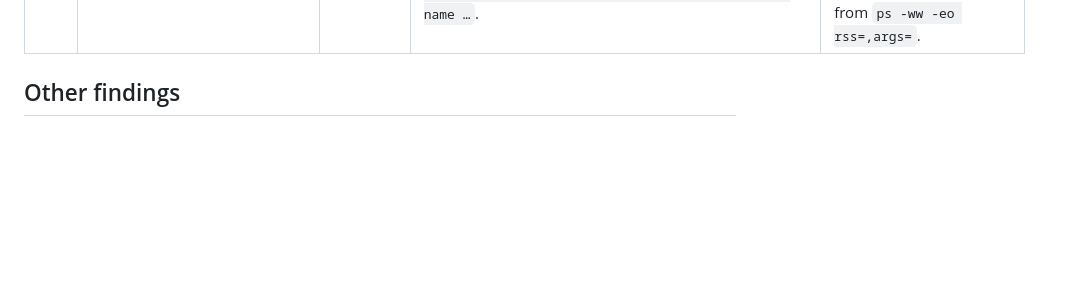
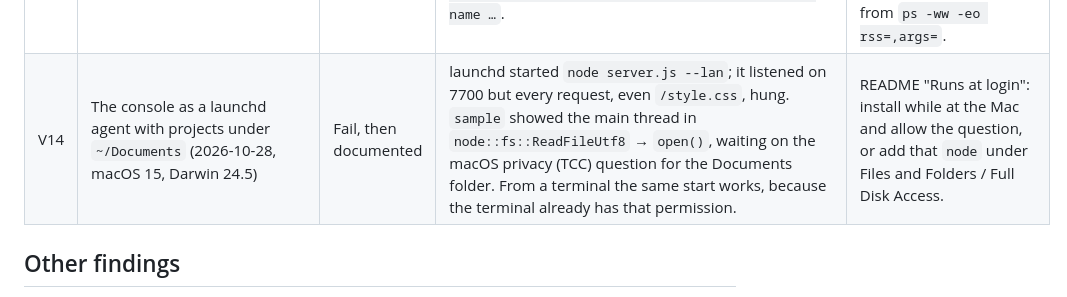
Before and after one commit to 0x0603/claude-team-ui, a Markdown page: docs/verify.md, the part around the change. Rendered like a GitHub page; blank space fills up the shorter version.

```diff
--- a/docs/verify.md
+++ b/docs/verify.md
@@ -18,6 +18,7 @@ Sandbox: a throwaway git repo in a temp directory; one cartridge started with `-
 | V11 | The assistant on `claude -p` (2026-10-27) | Pass | The prompt on stdin with `--session-id <uuid>`; a second call with `--resume <id>` answered from the first turn ("Pineapple"). `--output-format stream-json --verbose --include-partial-messages` gives `content_block_delta` text, an `assistant` event per tool call, a `rate_limit_event` (`rateLimitType`, `utilization`, `resetsAt`) and a `result` with `session_id` and `total_cost_usd`. `--allowedTools "Bash(echo:*)" Read` ran `echo` with no prompt (haiku, 3.8 s). `--setting-sources project` ran no user hooks; without it, SessionStart hooks of user plugins ran on resume and pushed their text into the session. | Stdin prompt, one session per chat resumed per message, project settings only, a read-only allowlist. |
 | V12 | The lead's transcript as a chat (2026-10-27, read from a real review cartridge's files) | Pass | Conversation records start with `{"parentUuid"` and carry `type` user/assistant, `timestamp`, `uuid`, `isSidechain`; request blobs and snapshots start with `{"type":"…"}`. A prompt the console pasted arrives as one user record wrapped in `<pasted_content id="…">…</pasted_content>` (`promptSource: typed`). Teammate messages arrive as user records "Another Claude session sent a message:\n<teammate-message …>"; idle notices are JSON inside. Each assistant record holds one content block (`text`, `thinking` or `tool_use`); tool results come back as user records with `tool_result` blocks. The lead's file carries an `agent-name` record with the `--name` the console gave it; teammates carry their own names. 2.8 MB parsed in 8 ms. | One file per lead found by name, read from a byte cursor; wrappers stripped; tool calls folded per stretch. |
 | V13 | Claude processes in `ps` (2026-10-28, a running review cartridge on this Mac) | Pass | `ps -eo rss=,comm=` showed leads as `claude` (300 to 590 MB RSS) and tmux teammates as `/Users/<me>/.local/share/claude/versions/2.1.311` (270 to 320 MB), started with `--agent-id <name>@session-<id> --agent-name <name> --team-name …`. | The memory line matches `claude`, `…/claude/versions/<v>`, and a `claude` script run by node or a shell (npm installs, the test fake), from `ps -ww -eo rss=,args=`. |
+| V14 | The console as a launchd agent with projects under `~/Documents` (2026-10-28, macOS 15, Darwin 24.5) | Fail, then documented | launchd started `node server.js --lan`; it listened on 7700 but every request, even `/style.css`, hung. `sample` showed the main thread in `node::fs::ReadFileUtf8` → `open()`, waiting on the macOS privacy (TCC) question for the Documents folder. From a terminal the same start works, because the terminal already has that permission. | README "Runs at login": install while at the Mac and allow the question, or add that `node` under Files and Folders / Full Disk Access. |
 
 ## Other findings
 
```
Also changed, not shown: README.md (+5 -0 lines).
